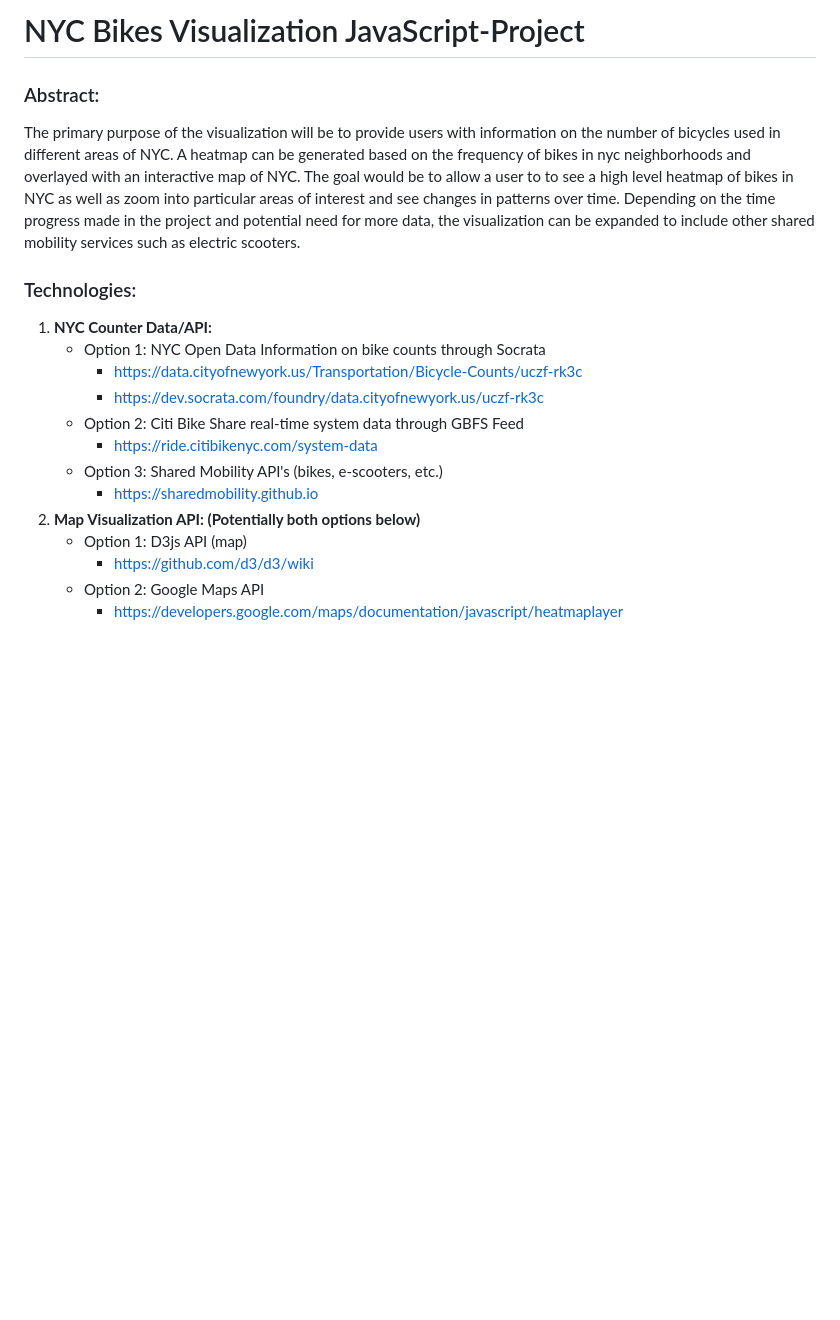
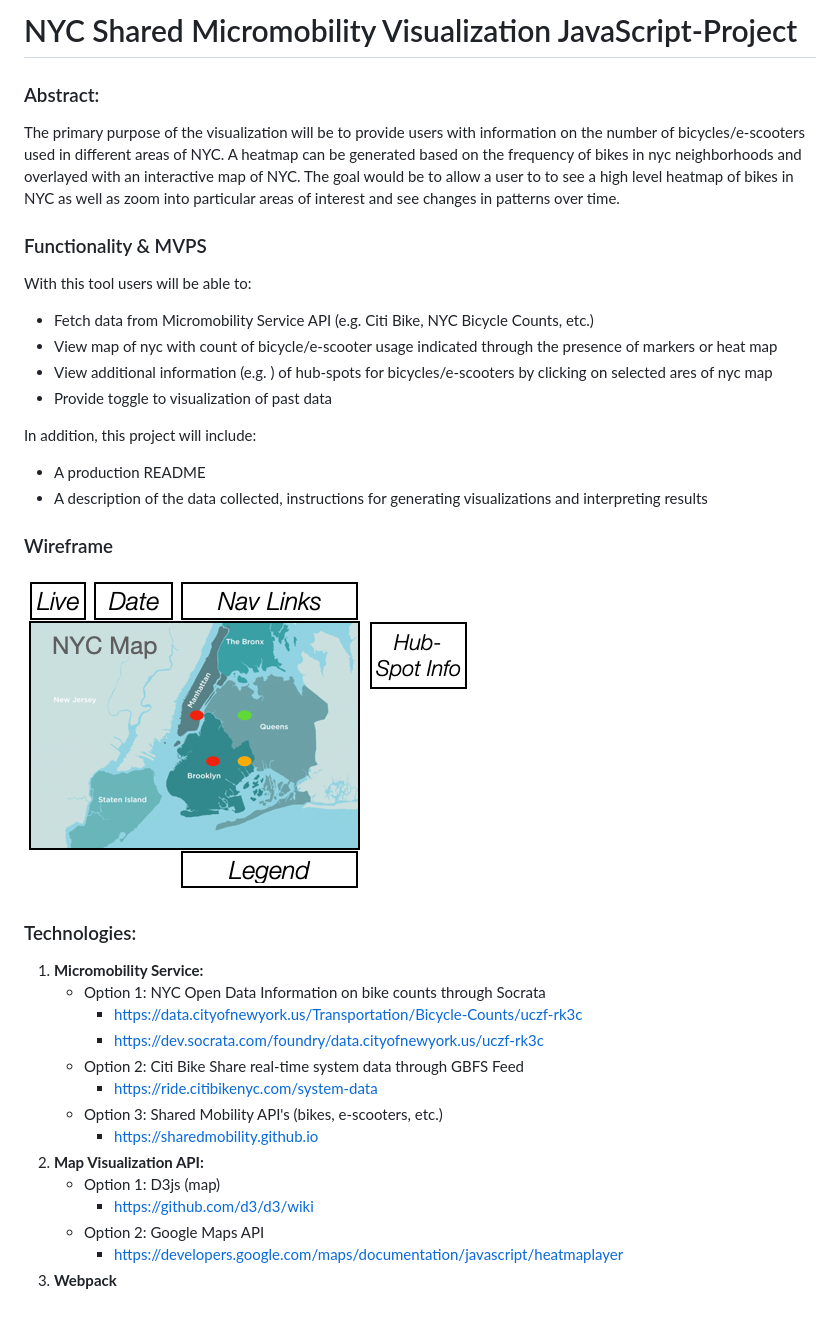
Before and after one commit to sajeremy/DC-MicroMobility-Visualization-JS-Project, a Markdown page: README.md, the part around the change. Rendered like a GitHub page; pictures changed too: Wireframe.png (added); blank space fills up the shorter version.

Commit message:
add image

```diff
--- a/README.md
+++ b/README.md
@@ -1,10 +1,26 @@
-# NYC Bikes Visualization JavaScript-Project
+# NYC Shared Micromobility Visualization JavaScript-Project
 
 ### Abstract:
-The primary purpose of the visualization will be to provide users with information on the number of bicycles used in different areas of NYC. A heatmap can be generated based on the frequency of bikes in nyc neighborhoods and overlayed with an interactive map of NYC. The goal would be to allow a user to to see a high level heatmap of bikes in NYC as well as zoom into particular areas of interest and see changes in patterns over time.  Depending on the time progress made in the project and potential need for more data, the visualization can be expanded to include other shared mobility services such as electric scooters.
+The primary purpose of the visualization will be to provide users with information on the number of bicycles/e-scooters used in different areas of NYC. A heatmap can be generated based on the frequency of bikes in nyc neighborhoods and overlayed with an interactive map of NYC. The goal would be to allow a user to to see a high level heatmap of bikes in NYC as well as zoom into particular areas of interest and see changes in patterns over time.
+
+### Functionality & MVPS
+With this tool users will be able to:
+- Fetch data from Micromobility Service API (e.g. Citi Bike, NYC Bicycle Counts, etc.)
+- View map of nyc with count of bicycle/e-scooter usage indicated through the presence of markers or heat map
+- View additional information (e.g. ) of hub-spots for bicycles/e-scooters by clicking on selected ares of nyc map
+- Provide toggle to visualization of past data
+
+In addition, this project will include:
+- A production README
+- A description of the data collected, instructions for generating visualizations and interpreting results
+
+
+### Wireframe
+![Wireframe Image](./Wireframe.png)
+
 
 ### Technologies:
-1. **NYC Counter Data/API:**
+1. **Micromobility Service:**
    - Option 1: NYC Open Data Information on bike counts through Socrata
      - https://data.cityofnewyork.us/Transportation/Bicycle-Counts/uczf-rk3c
      - https://dev.socrata.com/foundry/data.cityofnewyork.us/uczf-rk3c
@@ -12,8 +28,9 @@ The primary purpose of the visualization will be to provide users with informati
      - https://ride.citibikenyc.com/system-data
    - Option 3: Shared Mobility API's (bikes, e-scooters, etc.)
      - https://sharedmobility.github.io
-2. **Map Visualization API: (Potentially both options below)**
-   - Option 1: D3js API (map)
+2. **Map Visualization API:**
+   - Option 1: D3js (map)
      - https://github.com/d3/d3/wiki
    - Option 2: Google Maps API
      - https://developers.google.com/maps/documentation/javascript/heatmaplayer
+3. **Webpack**
```
